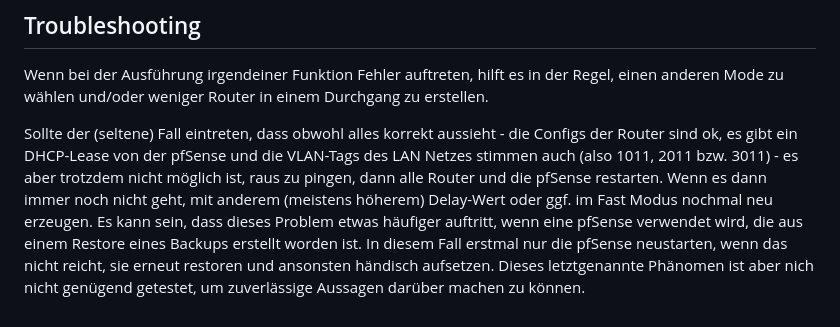
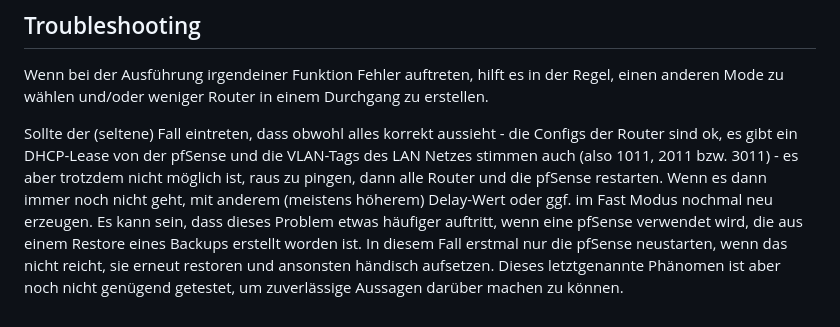
Before and after one commit to Tchangalo/internet_creator_v0.12.3.1_beta, a Markdown page: README.md, the part around the change. Rendered like a GitHub page.

```diff
--- a/README.md
+++ b/README.md
@@ -53,4 +53,4 @@ pip uninstall gunicorn eventlet
 
 Wenn bei der Ausführung irgendeiner Funktion Fehler auftreten, hilft es in der Regel, einen anderen Mode zu wählen und/oder weniger Router in einem Durchgang zu erstellen.
 
-Sollte der (seltene) Fall eintreten, dass obwohl alles korrekt aussieht - die Configs der Router sind ok, es gibt ein DHCP-Lease von der pfSense und die VLAN-Tags des LAN Netzes stimmen auch (also 1011, 2011 bzw. 3011) - es aber trotzdem nicht möglich ist, raus zu pingen, dann alle Router und die pfSense restarten. Wenn es dann immer noch nicht geht, mit anderem (meistens höherem) Delay-Wert oder ggf. im Fast Modus nochmal neu erzeugen. Es kann sein, dass dieses Problem etwas häufiger auftritt, wenn eine pfSense verwendet wird, die aus einem Restore eines Backups erstellt worden ist. In diesem Fall erstmal nur die pfSense neustarten, wenn das nicht reicht, sie erneut restoren und ansonsten händisch aufsetzen. Dieses letztgenannte Phänomen ist aber nich nicht genügend getestet, um zuverlässige Aussagen darüber machen zu können.
+Sollte der (seltene) Fall eintreten, dass obwohl alles korrekt aussieht - die Configs der Router sind ok, es gibt ein DHCP-Lease von der pfSense und die VLAN-Tags des LAN Netzes stimmen auch (also 1011, 2011 bzw. 3011) - es aber trotzdem nicht möglich ist, raus zu pingen, dann alle Router und die pfSense restarten. Wenn es dann immer noch nicht geht, mit anderem (meistens höherem) Delay-Wert oder ggf. im Fast Modus nochmal neu erzeugen. Es kann sein, dass dieses Problem etwas häufiger auftritt, wenn eine pfSense verwendet wird, die aus einem Restore eines Backups erstellt worden ist. In diesem Fall erstmal nur die pfSense neustarten, wenn das nicht reicht, sie erneut restoren und ansonsten händisch aufsetzen. Dieses letztgenannte Phänomen ist aber noch nicht genügend getestet, um zuverlässige Aussagen darüber machen zu können.
```
